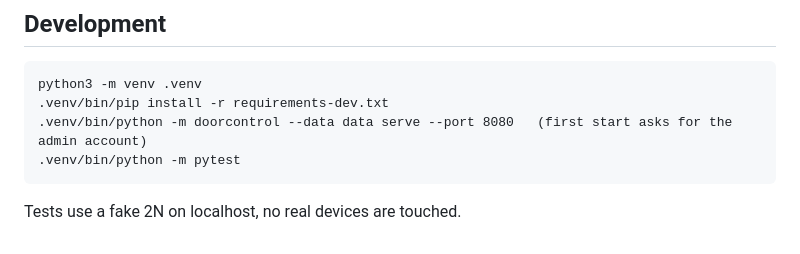
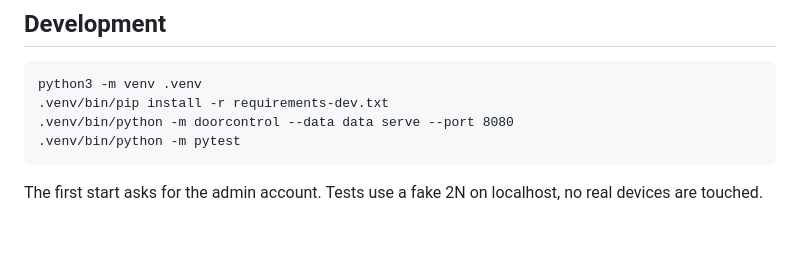
Before and after one commit to MrRitchietos/doorcontrol-2n, a Markdown page: README.md, the part around the change. Drawn GitHub-style.

Commit message:
README: keep the dev commands copy-pasteable

````diff
--- a/README.md
+++ b/README.md
@@ -91,8 +91,8 @@ journalctl -u doorcontrol -f     # logs
 ```
 python3 -m venv .venv
 .venv/bin/pip install -r requirements-dev.txt
-.venv/bin/python -m doorcontrol --data data serve --port 8080   (first start asks for the admin account)
+.venv/bin/python -m doorcontrol --data data serve --port 8080
 .venv/bin/python -m pytest
 ```
 
-Tests use a fake 2N on localhost, no real devices are touched.
+The first start asks for the admin account. Tests use a fake 2N on localhost, no real devices are touched.
````
